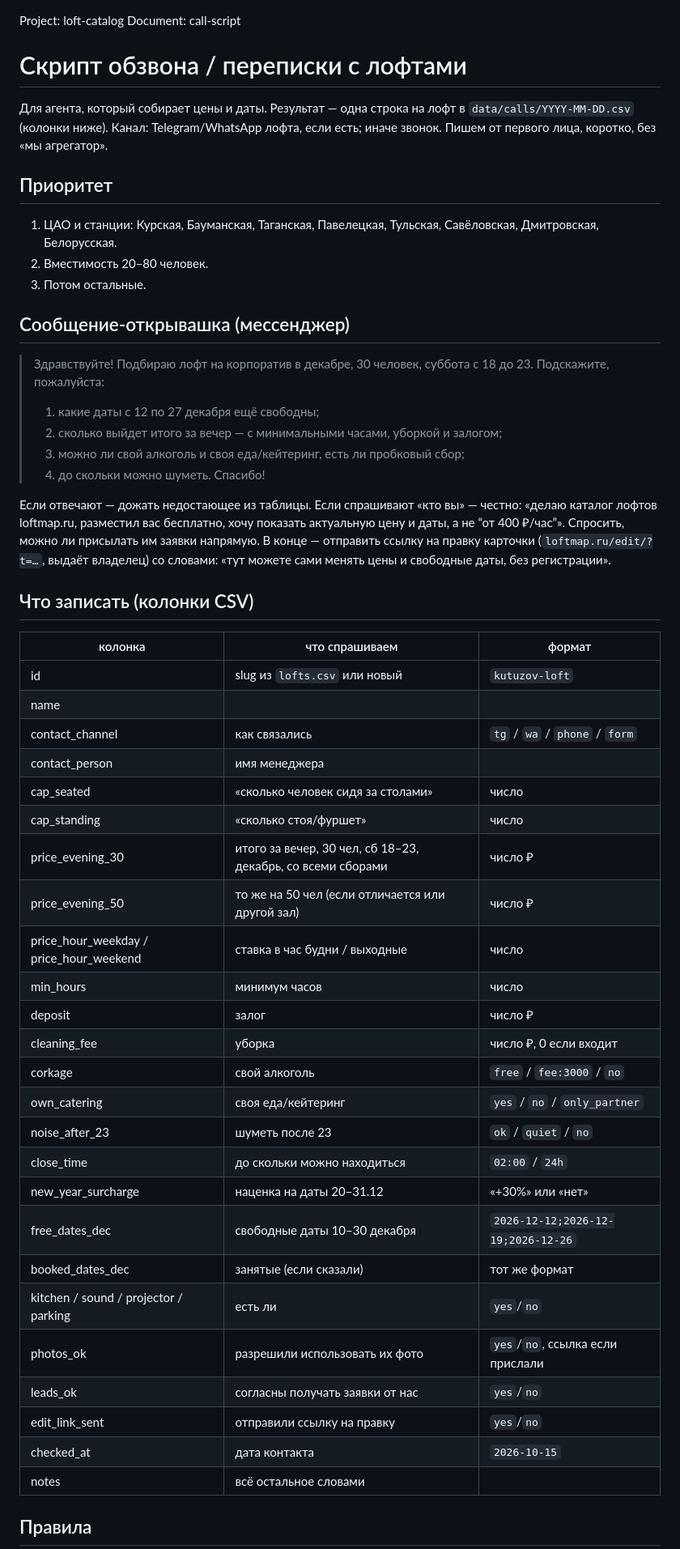
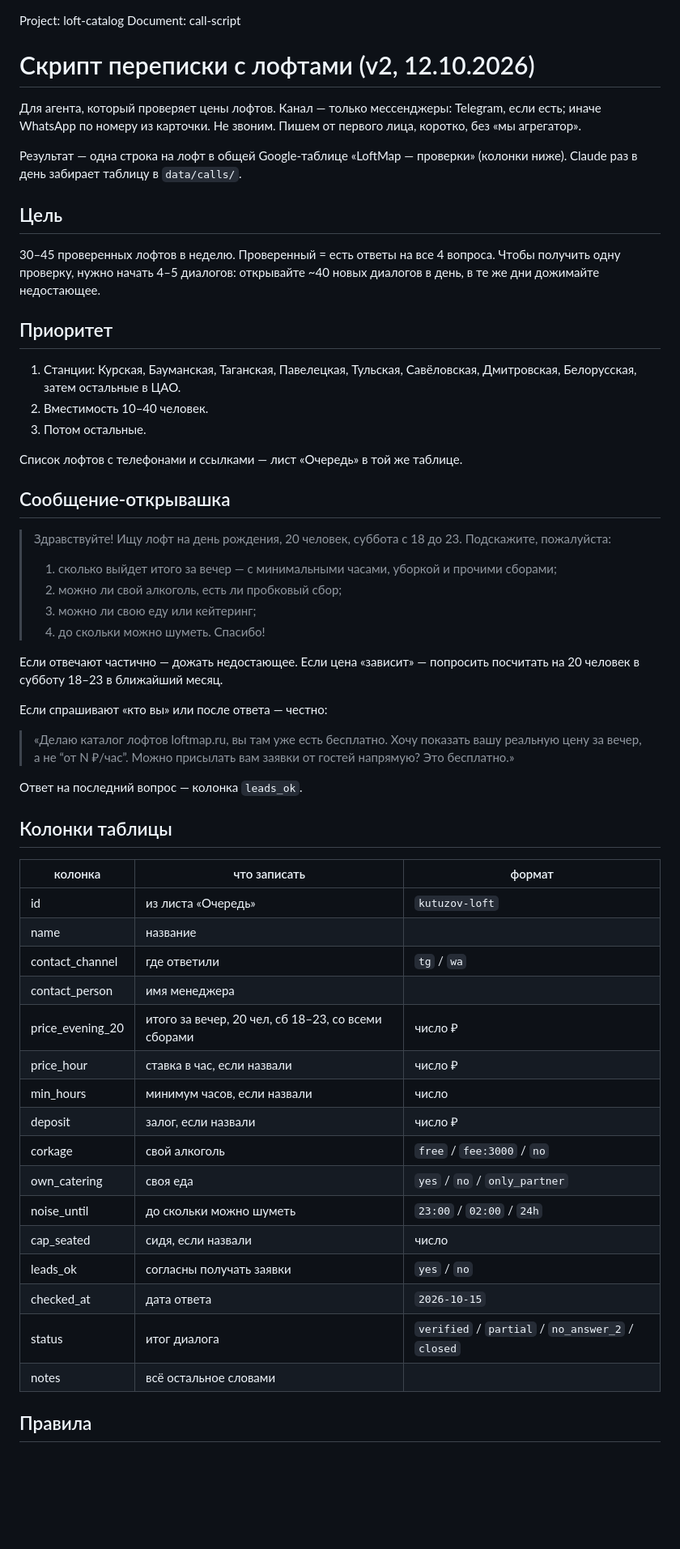
Before and after one commit to FedrBodr/loft-catalog, a Markdown page: docs/call-script.md, the part around one of its changes. Shown at 81% size. Drawn GitHub-style; blank space fills up the shorter version.

Commit message:
docs: strategy 12.10 — 4-question messenger script, success metrics replace spec §1
Co-Authored-By: Claude Opus 5.5 <noreply@anthropic.com>

```diff
--- a/docs/call-script.md
+++ b/docs/call-script.md
@@ -1,63 +1,69 @@
 Project: loft-catalog
 Document: call-script
 
-# Скрипт обзвона / переписки с лофтами
+# Скрипт переписки с лофтами (v2, 12.10.2026)
 
-Для агента, который собирает цены и даты. Результат — одна строка на лофт в
-`data/calls/YYYY-MM-DD.csv` (колонки ниже). Канал: Telegram/WhatsApp лофта, если
-есть; иначе звонок. Пишем от первого лица, коротко, без «мы агрегатор».
+Для агента, который проверяет цены лофтов. Канал — только мессенджеры: Telegram, если
+есть; иначе WhatsApp по номеру из карточки. Не звоним. Пишем от первого лица, коротко,
+без «мы агрегатор».
+
+Результат — одна строка на лофт в общей Google-таблице «LoftMap — проверки» (колонки
+ниже). Claude раз в день забирает таблицу в `data/calls/`.
+
+## Цель
+
+30–45 проверенных лофтов в неделю. Проверенный = есть ответы на все 4 вопроса.
+Чтобы получить одну проверку, нужно начать 4–5 диалогов: открывайте ~40 новых диалогов
+в день, в те же дни дожимайте недостающее.
 
 ## Приоритет
 
-1. ЦАО и станции: Курская, Бауманская, Таганская, Павелецкая, Тульская, Савёловская,
-   Дмитровская, Белорусская.
-2. Вместимость 20–80 человек.
+1. Станции: Курская, Бауманская, Таганская, Павелецкая, Тульская, Савёловская,
+   Дмитровская, Белорусская, затем остальные в ЦАО.
+2. Вместимость 10–40 человек.
 3. Потом остальные.
 
-## Сообщение-открывашка (мессенджер)
+Список лофтов с телефонами и ссылками — лист «Очередь» в той же таблице.
 
-> Здравствуйте! Подбираю лофт на корпоратив в декабре, 30 человек, суббота с 18 до 23.
+## Сообщение-открывашка
+
+> Здравствуйте! Ищу лофт на день рождения, 20 человек, суббота с 18 до 23.
 > Подскажите, пожалуйста:
-> 1) какие даты с 12 по 27 декабря ещё свободны;
-> 2) сколько выйдет итого за вечер — с минимальными часами, уборкой и залогом;
-> 3) можно ли свой алкоголь и своя еда/кейтеринг, есть ли пробковый сбор;
+> 1) сколько выйдет итого за вечер — с минимальными часами, уборкой и прочими сборами;
+> 2) можно ли свой алкоголь, есть ли пробковый сбор;
+> 3) можно ли свою еду или кейтеринг;
 > 4) до скольки можно шуметь.
 > Спасибо!
 
-Если отвечают — дожать недостающее из таблицы. Если спрашивают «кто вы» — честно:
-«делаю каталог лофтов loftmap.ru, разместил вас бесплатно, хочу показать актуальную
-цену и даты, а не “от 400 ₽/час”». Спросить, можно ли присылать им заявки напрямую. В конце — отправить ссылку на правку
-карточки (`loftmap.ru/edit/?t=…`, выдаёт владелец) со словами: «тут можете сами
-менять цены и свободные даты, без регистрации».
+Если отвечают частично — дожать недостающее. Если цена «зависит» — попросить посчитать
+на 20 человек в субботу 18–23 в ближайший месяц.
 
-## Что записать (колонки CSV)
+Если спрашивают «кто вы» или после ответа — честно:
+> «Делаю каталог лофтов loftmap.ru, вы там уже есть бесплатно. Хочу показать вашу
+> реальную цену за вечер, а не “от N ₽/час”. Можно присылать вам заявки от гостей
+> напрямую? Это бесплатно.»
 
-| колонка | что спрашиваем | формат |
+Ответ на последний вопрос — колонка `leads_ok`.
+
+## Колонки таблицы
+
+| колонка | что записать | формат |
 |---|---|---|
-| id | slug из `lofts.csv` или новый | `kutuzov-loft` |
-| name | | |
-| contact_channel | как связались | `tg` / `wa` / `phone` / `form` |
+| id | из листа «Очередь» | `kutuzov-loft` |
+| name | название | |
+| contact_channel | где ответили | `tg` / `wa` |
 | contact_person | имя менеджера | |
-| cap_seated | «сколько человек сидя за столами» | число |
-| cap_standing | «сколько стоя/фуршет» | число |
-| price_evening_30 | итого за вечер, 30 чел, сб 18–23, декабрь, со всеми сборами | число ₽ |
-| price_evening_50 | то же на 50 чел (если отличается или другой зал) | число ₽ |
-| price_hour_weekday / price_hour_weekend | ставка в час будни / выходные | число |
-| min_hours | минимум часов | число |
-| deposit | залог | число ₽ |
-| cleaning_fee | уборка | число ₽, 0 если входит |
+| price_evening_20 | итого за вечер, 20 чел, сб 18–23, со всеми сборами | число ₽ |
+| price_hour | ставка в час, если назвали | число ₽ |
+| min_hours | минимум часов, если назвали | число |
+| deposit | залог, если назвали | число ₽ |
 | corkage | свой алкоголь | `free` / `fee:3000` / `no` |
-| own_catering | своя еда/кейтеринг | `yes` / `no` / `only_partner` |
-| noise_after_23 | шуметь после 23 | `ok` / `quiet` / `no` |
-| close_time | до скольки можно находиться | `02:00` / `24h` |
-| new_year_surcharge | наценка на даты 20–31.12 | «+30%» или «нет» |
-| free_dates_dec | свободные даты 10–30 декабря | `2026-12-12;2026-12-19;2026-12-26` |
-| booked_dates_dec | занятые (если сказали) | тот же формат |
-| kitchen / sound / projector / parking | есть ли | `yes`/`no` |
-| photos_ok | разрешили использовать их фото | `yes`/`no`, ссылка если прислали |
-| leads_ok | согласны получать заявки от нас | `yes`/`no` |
-| edit_link_sent | отправили ссылку на правку | `yes`/`no` |
-| checked_at | дата контакта | `2026-10-15` |
+| own_catering | своя еда | `yes` / `no` / `only_partner` |
+| noise_until | до скольки можно шуметь | `23:00` / `02:00` / `24h` |
+| cap_seated | сидя, если назвали | число |
+| leads_ok | согласны получать заявки | `yes` / `no` |
+| checked_at | дата ответа | `2026-10-15` |
+| status | итог диалога | `verified` / `partial` / `no_answer_2` / `closed` |
 | notes | всё остальное словами | |
 
 ## Правила
```
Also changed, not shown: other parts of docs/call-script.md (+7 -5 lines), 1 other file.
